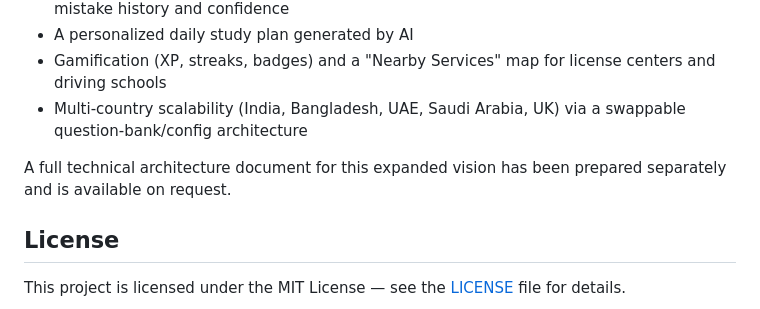
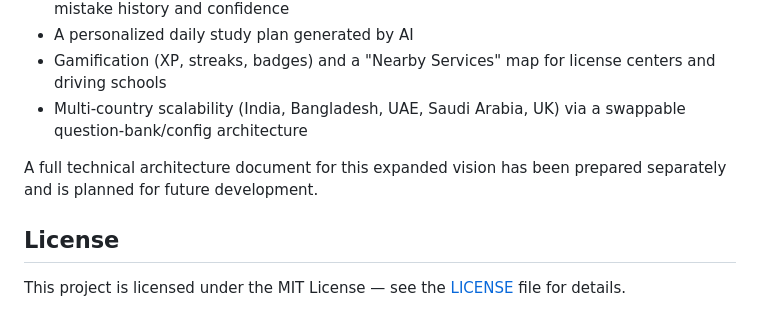
Before and after one commit to Hafsa-07/LicensePK, a Markdown page: README.md, the part around one of its changes. GitHub-like rendering.

```diff
--- a/README.md
+++ b/README.md
@@ -73,7 +73,7 @@ LicensePK is designed as the MVP foundation for a larger planned platform, **Raa
 - Gamification (XP, streaks, badges) and a "Nearby Services" map for license centers and driving schools
 - Multi-country scalability (India, Bangladesh, UAE, Saudi Arabia, UK) via a swappable question-bank/config architecture
 
-A full technical architecture document for this expanded vision has been prepared separately and is available on request.
+A full technical architecture document for this expanded vision has been prepared separately and is planned for future development.
 
 ## License
 This project is licensed under the MIT License — see the [LICENSE](LICENSE) file for details.
```
Also changed, not shown: other parts of README.md (+1 -1 lines).
